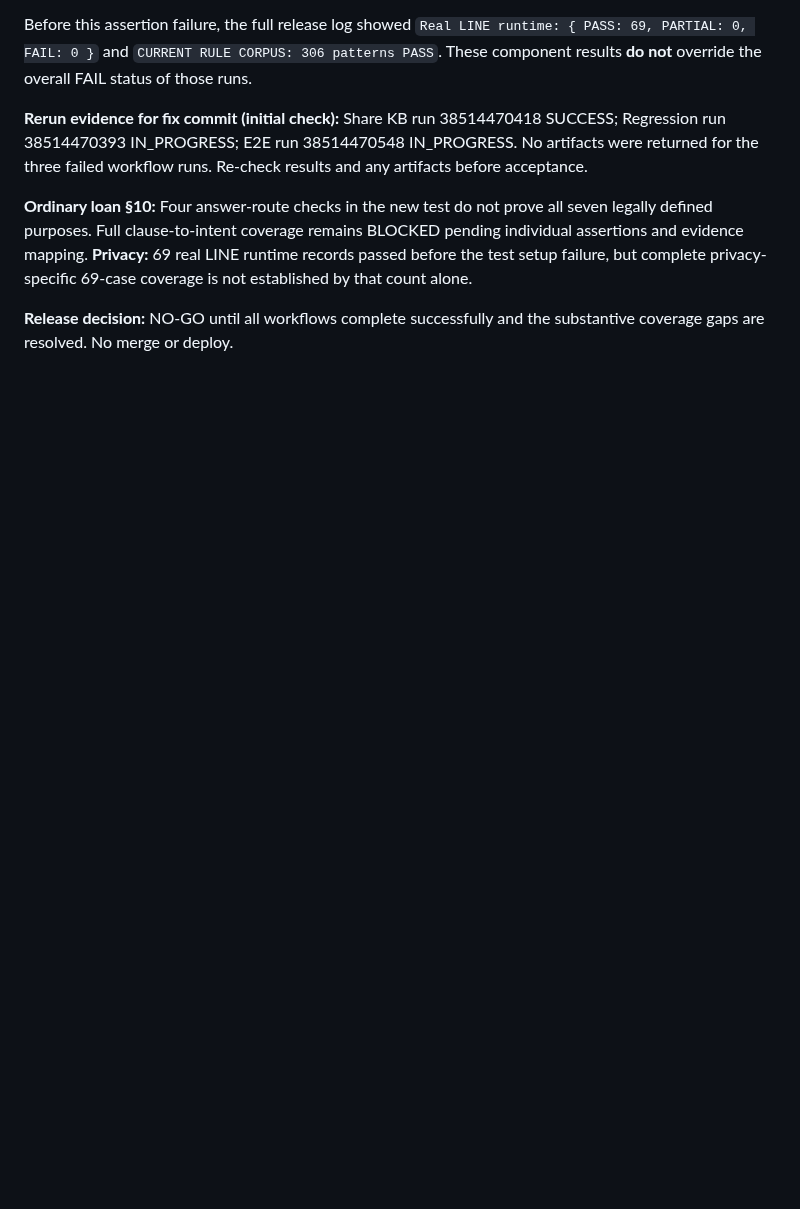
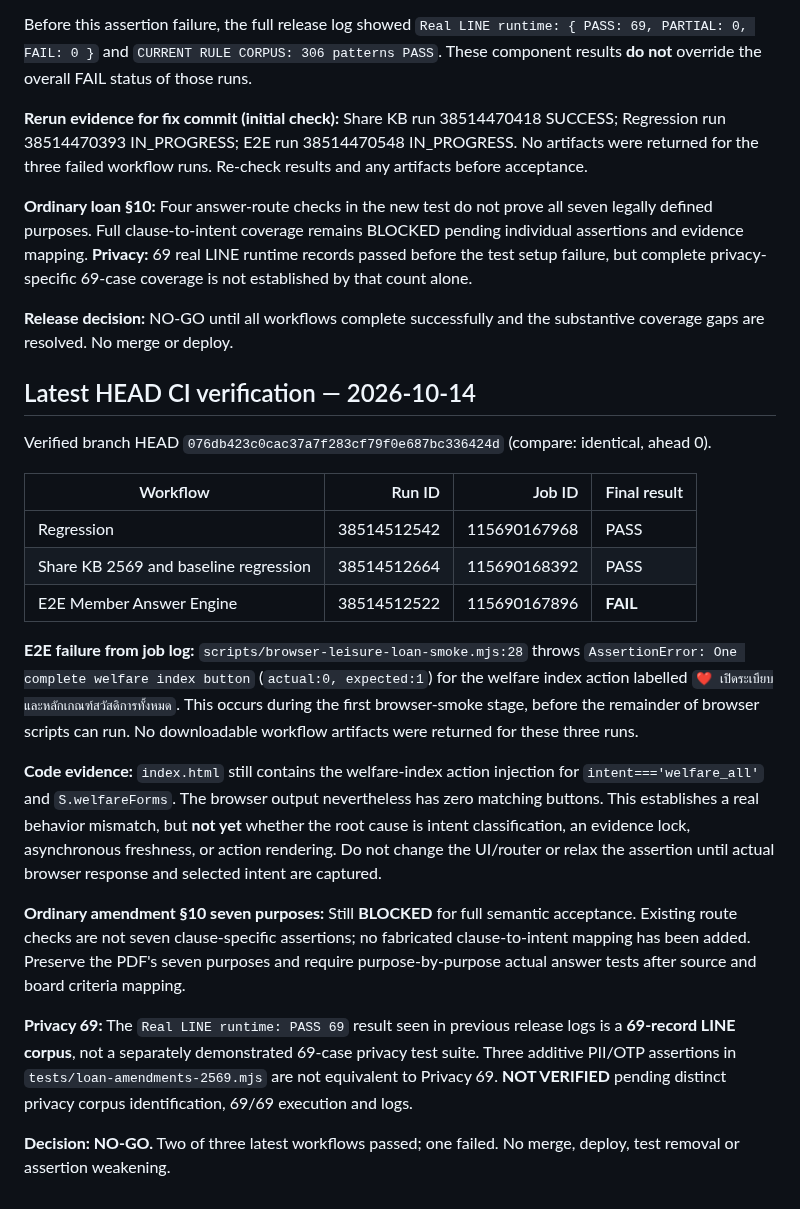
Before and after one commit to sayampreecha-ux/dlasavingcoop-member-assistant, a Markdown page: docs/pr136-loan-amendment-rule-gap-20261014.md, the part around the change. Drawn GitHub-style; blank space fills up the shorter version.

Commit message:
docs: record E2E welfare-index failure and distinct privacy acceptance gap

```diff
--- a/docs/pr136-loan-amendment-rule-gap-20261014.md
+++ b/docs/pr136-loan-amendment-rule-gap-20261014.md
@@ -79,3 +79,23 @@ Before this assertion failure, the full release log showed `Real LINE runtime: {
 **Ordinary loan §10:** Four answer-route checks in the new test do not prove all seven legally defined purposes. Full clause-to-intent coverage remains BLOCKED pending individual assertions and evidence mapping. **Privacy:** 69 real LINE runtime records passed before the test setup failure, but complete privacy-specific 69-case coverage is not established by that count alone.
 
 **Release decision:** NO-GO until all workflows complete successfully and the substantive coverage gaps are resolved. No merge or deploy.
+
+## Latest HEAD CI verification — 2026-10-14
+
+Verified branch HEAD `076db423c0cac37a7f283cf79f0e687bc336424d` (compare: identical, ahead 0).
+
+| Workflow | Run ID | Job ID | Final result |
+|---|---:|---:|---|
+| Regression | 38514512542 | 115690167968 | PASS |
+| Share KB 2569 and baseline regression | 38514512664 | 115690168392 | PASS |
+| E2E Member Answer Engine | 38514512522 | 115690167896 | **FAIL** |
+
+**E2E failure from job log:** `scripts/browser-leisure-loan-smoke.mjs:28` throws `AssertionError: One complete welfare index button` (`actual:0, expected:1`) for the welfare index action labelled `❤️ เปิดระเบียบและหลักเกณฑ์สวัสดิการทั้งหมด`. This occurs during the first browser-smoke stage, before the remainder of browser scripts can run. No downloadable workflow artifacts were returned for these three runs.
+
+**Code evidence:** `index.html` still contains the welfare-index action injection for `intent==='welfare_all'` and `S.welfareForms`. The browser output nevertheless has zero matching buttons. This establishes a real behavior mismatch, but **not yet** whether the root cause is intent classification, an evidence lock, asynchronous freshness, or action rendering. Do not change the UI/router or relax the assertion until actual browser response and selected intent are captured.
+
+**Ordinary amendment §10 seven purposes:** Still **BLOCKED** for full semantic acceptance. Existing route checks are not seven clause-specific assertions; no fabricated clause-to-intent mapping has been added. Preserve the PDF's seven purposes and require purpose-by-purpose actual answer tests after source and board criteria mapping.
+
+**Privacy 69:** The `Real LINE runtime: PASS 69` result seen in previous release logs is a **69-record LINE corpus**, not a separately demonstrated 69-case privacy test suite. Three additive PII/OTP assertions in `tests/loan-amendments-2569.mjs` are not equivalent to Privacy 69. **NOT VERIFIED** pending distinct privacy corpus identification, 69/69 execution and logs.
+
+**Decision: NO-GO.** Two of three latest workflows passed; one failed. No merge, deploy, test removal or assertion weakening.
```
